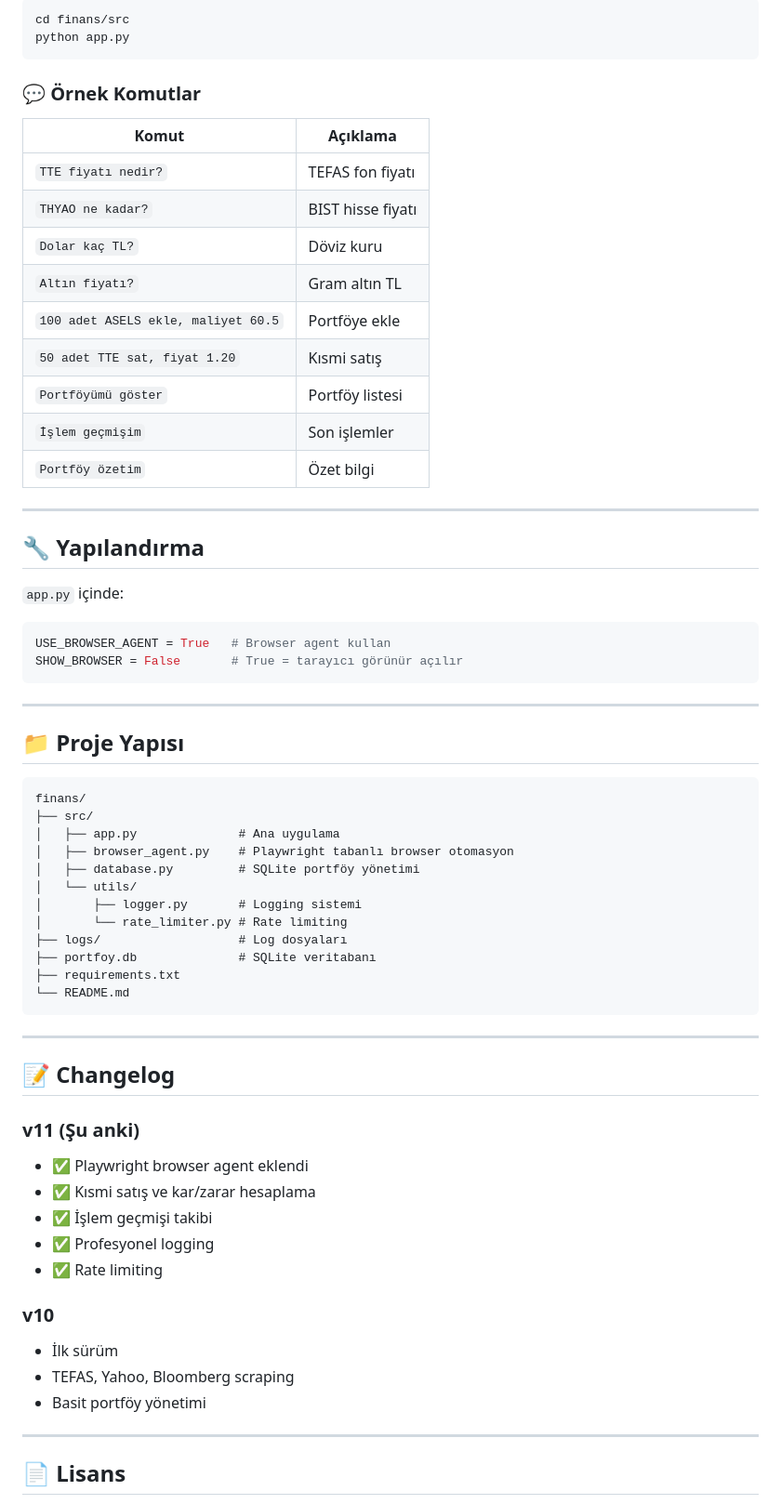
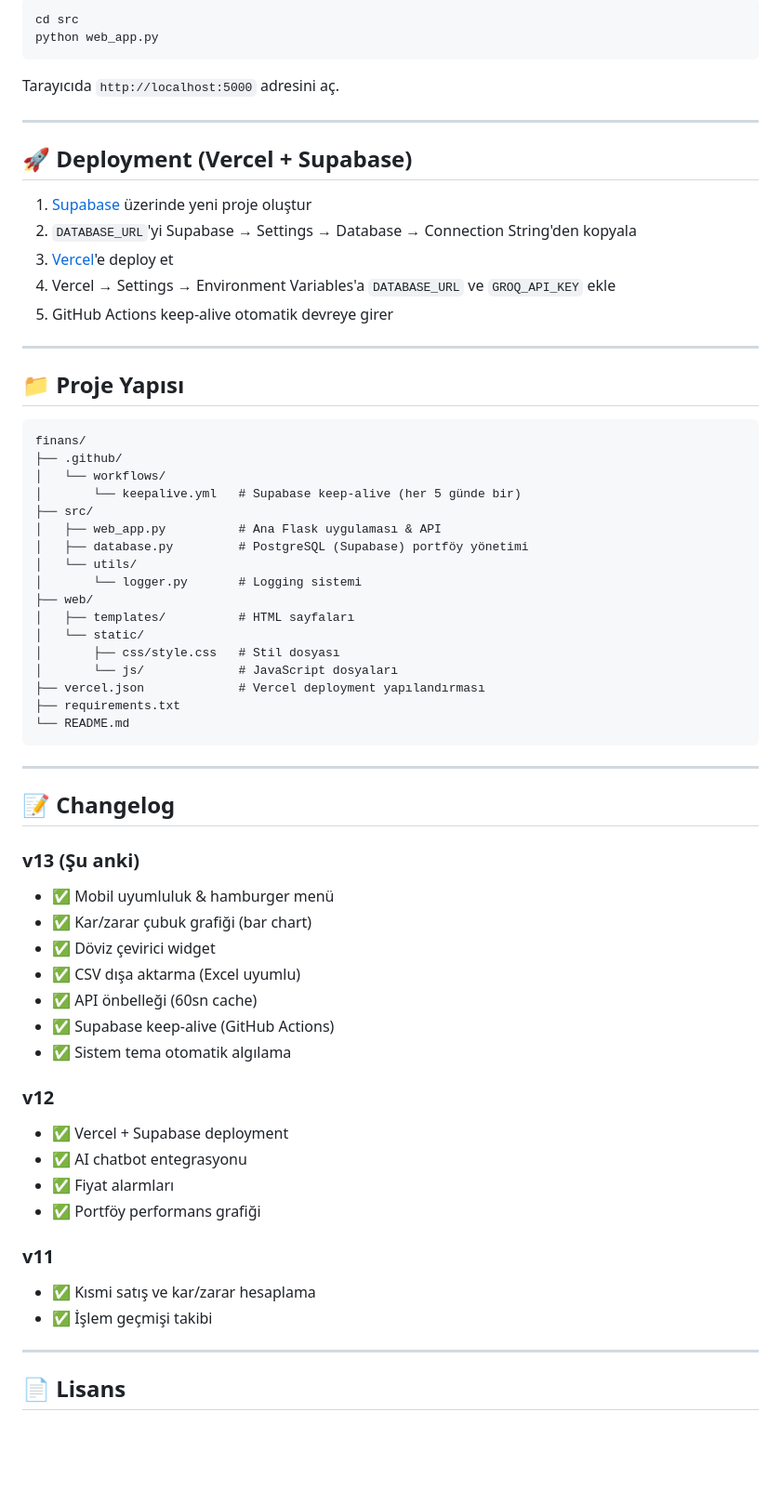
Before and after one commit to erenmente/kisisel-finans, a Markdown page: README.md, the part around one of its changes. Shown at 93% size. Drawn GitHub-style; blank space fills up the shorter version.

Commit message:
README v13 olarak güncellendi, keep-alive bölümü eklendi

````diff
--- a/README.md
+++ b/README.md
@@ -66,32 +86,20 @@ GROQ_API_KEY=gsk_your_api_key_here
 
 ```bash
-cd finans/src
-python app.py
+cd src
+python web_app.py
 ```
 
-### 💬 Örnek Komutlar
-
-| Komut | Açıklama |
-|-------|----------|
-| `TTE fiyatı nedir?` | TEFAS fon fiyatı |
-| `THYAO ne kadar?` | BIST hisse fiyatı |
-| `Dolar kaç TL?` | Döviz kuru |
-| `Altın fiyatı?` | Gram altın TL |
-| `100 adet ASELS ekle, maliyet 60.5` | Portföye ekle |
-| `50 adet TTE sat, fiyat 1.20` | Kısmi satış |
-| `Portföyümü göster` | Portföy listesi |
-| `İşlem geçmişim` | Son işlemler |
-| `Portföy özetim` | Özet bilgi |
+Tarayıcıda `http://localhost:5000` adresini aç.
 
 ---
 
-## 🔧 Yapılandırma
+## 🚀 Deployment (Vercel + Supabase)
 
-`app.py` içinde:
-```python
-USE_BROWSER_AGENT = True   # Browser agent kullan
-SHOW_BROWSER = False       # True = tarayıcı görünür açılır
-```
+1. [Supabase](https://supabase.com) üzerinde yeni proje oluştur
+2. `DATABASE_URL`'yi Supabase → Settings → Database → Connection String'den kopyala
+3. [Vercel](https://vercel.com)'e deploy et
+4. Vercel → Settings → Environment Variables'a `DATABASE_URL` ve `GROQ_API_KEY` ekle
+5. GitHub Actions keep-alive otomatik devreye girer
 
 ---
 
@@ -99,15 +107,20 @@ SHOW_BROWSER = False       # True = tarayıcı görünür açılır
 
 ```
 finans/
+├── .github/
+│   └── workflows/
+│       └── keepalive.yml   # Supabase keep-alive (her 5 günde bir)
 ├── src/
-│   ├── app.py              # Ana uygulama
-│   ├── browser_agent.py    # Playwright tabanlı browser otomasyon
-│   ├── database.py         # SQLite portföy yönetimi
+│   ├── web_app.py          # Ana Flask uygulaması & API
+│   ├── database.py         # PostgreSQL (Supabase) portföy yönetimi
 │   └── utils/
-│       ├── logger.py       # Logging sistemi
-│       └── rate_limiter.py # Rate limiting
-├── logs/                   # Log dosyaları
-├── portfoy.db              # SQLite veritabanı
+│       └── logger.py       # Logging sistemi
+├── web/
+│   ├── templates/          # HTML sayfaları
+│   └── static/
+│       ├── css/style.css   # Stil dosyası
+│       └── js/             # JavaScript dosyaları
+├── vercel.json             # Vercel deployment yapılandırması
 ├── requirements.txt
 └── README.md
 ```
@@ -116,17 +129,27 @@ finans/
 
 ## 📝 Changelog
 
-### v11 (Şu anki)
-- ✅ Playwright browser agent eklendi
+### v13 (Şu anki)
+
+- ✅ Mobil uyumluluk & hamburger menü
+- ✅ Kar/zarar çubuk grafiği (bar chart)
+- ✅ Döviz çevirici widget
+- ✅ CSV dışa aktarma (Excel uyumlu)
+- ✅ API önbelleği (60sn cache)
+- ✅ Supabase keep-alive (GitHub Actions)
+- ✅ Sistem tema otomatik algılama
+
+### v12
+
+- ✅ Vercel + Supabase deployment
+- ✅ AI chatbot entegrasyonu
+- ✅ Fiyat alarmları
+- ✅ Portföy performans grafiği
+
+### v11
+
 - ✅ Kısmi satış ve kar/zarar hesaplama
 - ✅ İşlem geçmişi takibi
-- ✅ Profesyonel logging
-- ✅ Rate limiting
-
-### v10
-- İlk sürüm
-- TEFAS, Yahoo, Bloomberg scraping
-- Basit portföy yönetimi
 
 ---
 
````
Also changed, not shown: other parts of README.md (+46 -26 lines).
